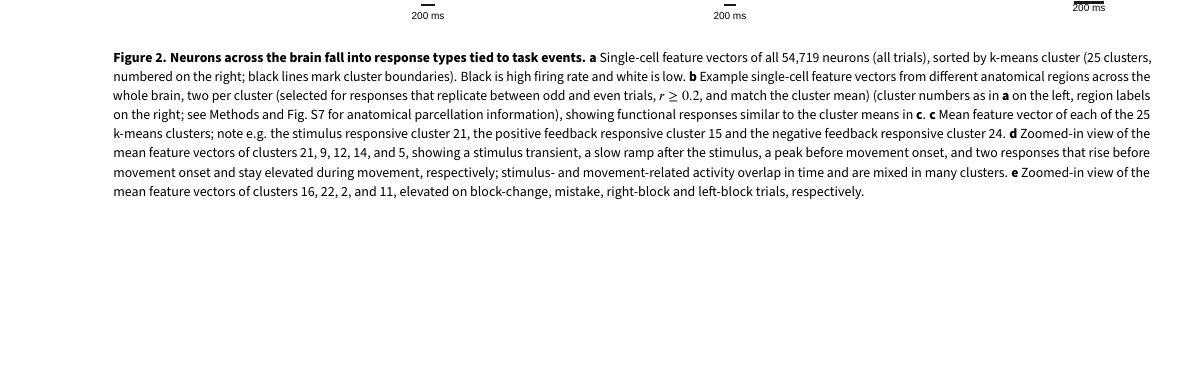
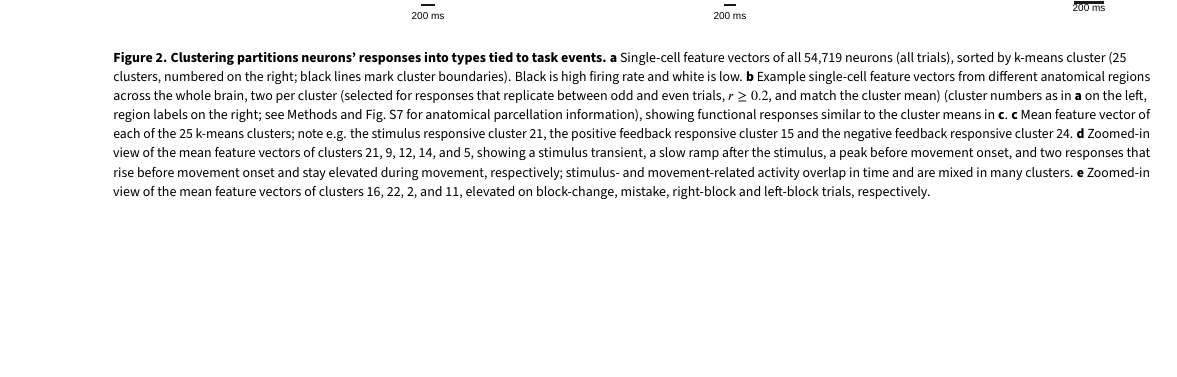
Before and after one commit to int-brain-lab/bwm_dmn, a LaTeX document (report/main.tex): part of page 5 of 35, cut so that both start at the same text. Compiled offline with pdfLaTeX.

Commit message:
Fig. 2 caption title: continuum wording (clustering partitions responses into types)
Co-Authored-By: Claude Opus 5.5 <noreply@anthropic.com>

```diff
--- a/report/main.tex
+++ b/report/main.tex
@@ -165,7 +165,7 @@ In sum, clustering partitions neurons' responses across the brain into types who
 \begin{figure}
 %\begin{fullwidth}
 \includegraphics[width=\linewidth]{figures/functional_response_structure.pdf}
-\caption{\textbf{Neurons across the brain fall into response types tied to task events.}
+\caption{\textbf{Clustering partitions neurons' responses into types tied to task events.}
 \textbf{a} Single-cell feature vectors of all 54,719 neurons (all trials), sorted by k-means cluster (25 clusters, numbered on the right; black lines mark cluster boundaries). Black is high firing rate and white is low.
 %
 \textbf{b} Example single-cell feature vectors from different anatomical regions across the whole brain, two per cluster (selected for responses that replicate between odd and even trials, $r\geq0.2$, and match the cluster mean) (cluster numbers as in \textbf{a} on the left, region labels on the right; see Methods and Fig.~\ref{fig:recorded_regions_tree} for anatomical parcellation information), showing functional responses similar to the cluster means in \textbf{c}.
```
